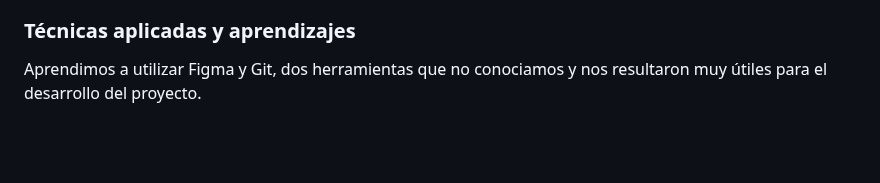
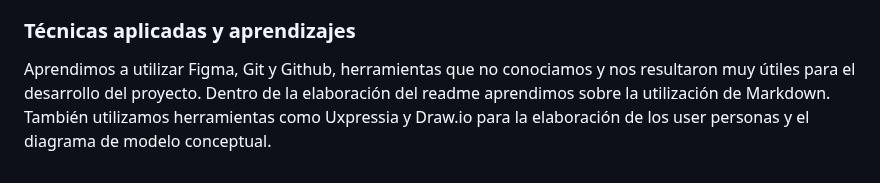
Before and after one commit to ORT-FIS-2022S2/Obligatorio1-Collazo-Ricca-Salgado, a Markdown page: README.md, the part around the change. GitHub-like rendering; blank space fills up the shorter version.

Commit message:
Técnicas aplicadas y aprendizajes

```diff
--- a/README.md
+++ b/README.md
@@ -615,4 +615,5 @@ Yo me encargué de la parte de elicitación (aunque estuvimos en contacto consta
 Yo estuve a cargo de los User Stories, los Cases detallados, la verificación y la validación. Encargarme de las stories y los casos detallados me hicieron ver que separar el problema en partes ayuda a tener más organizado el proyecto ademas de facilitar la identificación de los problemas principales que hay que probar. Haciendo la verificación me di cuenta de que no siempre se plasma en escrito la idea al 100%, podes omitir un detalle por distracción o porque vos lo entendes bien. Por eso es importante que alguien que no hizo los requerimientos los revise. En la validación la verdad disfrute mostrar la parte del proyecto que habiamos logrado construir y como una persona ajena lo interpretaba.
 
 ### Técnicas aplicadas y aprendizajes
-Aprendimos a utilizar Figma y Git, dos herramientas que no conociamos y nos resultaron muy útiles para el desarrollo del proyecto.
+Aprendimos a utilizar Figma, Git y Github, herramientas que no conociamos y nos resultaron muy útiles para el desarrollo del proyecto. Dentro de la elaboración del readme aprendimos sobre la utilización de Markdown.
+También utilizamos herramientas como Uxpressia y Draw.io para la elaboración de los user personas y el diagrama de modelo conceptual.
```
